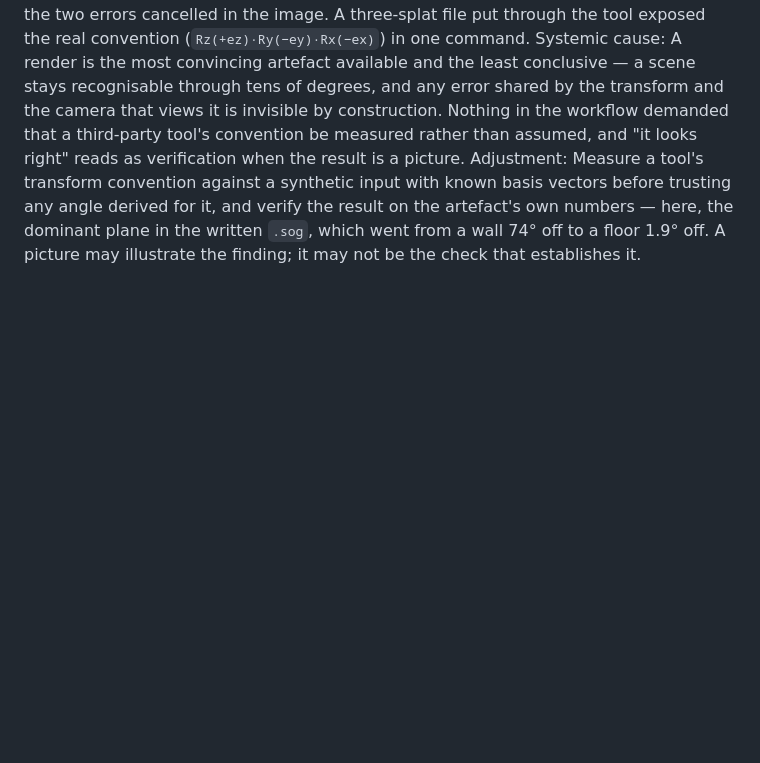
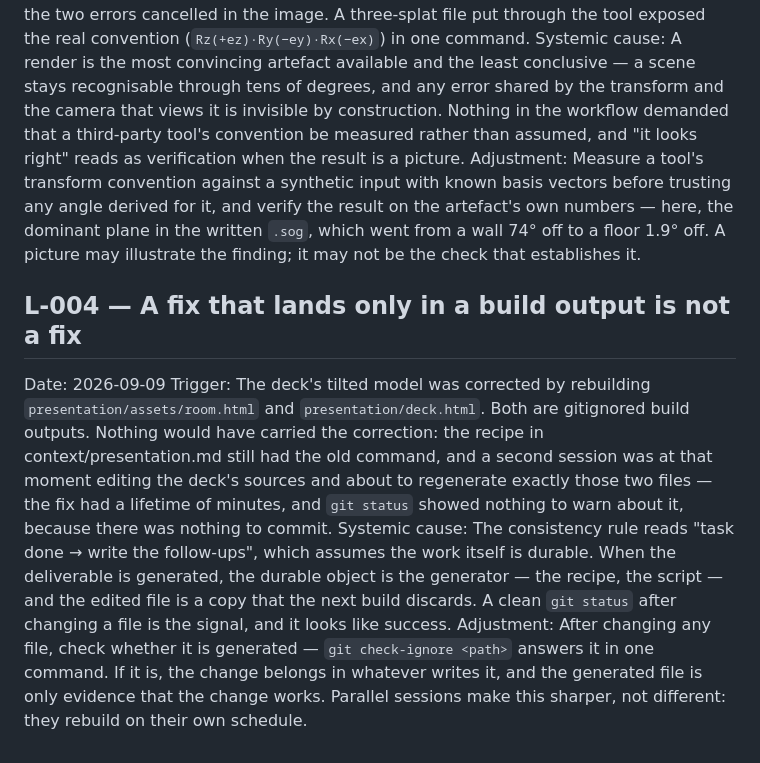
Before and after one commit to NiklasWork/jetbot-3d-modeling, a Markdown page: state/learnings.md, the part around the change. Rendered like a GitHub page; blank space fills up the shorter version.

```diff
--- a/state/learnings.md
+++ b/state/learnings.md
@@ -25,3 +25,10 @@ Date: 2026-09-09
 Trigger: The rotation that stands room-niklas upright was first derived from an assumed Euler convention for `splat-transform -r`, then checked by rendering the rotated model and looking at it. The picture showed an upright room, so the value was reported to the human — and it was wrong by 32°: the sign of the x angle was inverted, and the frame it was rendered from carried the same inverted assumption, so the two errors cancelled in the image. A three-splat file put through the tool exposed the real convention (`Rz(+ez)·Ry(−ey)·Rx(−ex)`) in one command.
 Systemic cause: A render is the most convincing artefact available and the least conclusive — a scene stays recognisable through tens of degrees, and any error shared by the transform and the camera that views it is invisible by construction. Nothing in the workflow demanded that a third-party tool's convention be measured rather than assumed, and "it looks right" reads as verification when the result is a picture.
 Adjustment: Measure a tool's transform convention against a synthetic input with known basis vectors before trusting any angle derived for it, and verify the result on the artefact's own numbers — here, the dominant plane in the written `.sog`, which went from a wall 74° off to a floor 1.9° off. A picture may illustrate the finding; it may not be the check that establishes it.
+
+## L-004 — A fix that lands only in a build output is not a fix
+
+Date: 2026-09-09
+Trigger: The deck's tilted model was corrected by rebuilding `presentation/assets/room.html` and `presentation/deck.html`. Both are gitignored build outputs. Nothing would have carried the correction: the recipe in context/presentation.md still had the old command, and a second session was at that moment editing the deck's sources and about to regenerate exactly those two files — the fix had a lifetime of minutes, and `git status` showed nothing to warn about it, because there was nothing to commit.
+Systemic cause: The consistency rule reads "task done → write the follow-ups", which assumes the work itself is durable. When the deliverable is generated, the durable object is the generator — the recipe, the script — and the edited file is a copy that the next build discards. A clean `git status` after changing a file is the signal, and it looks like success.
+Adjustment: After changing any file, check whether it is generated — `git check-ignore <path>` answers it in one command. If it is, the change belongs in whatever writes it, and the generated file is only evidence that the change works. Parallel sessions make this sharper, not different: they rebuild on their own schedule.
```
Also changed, not shown: context/presentation.md (+5 -2 lines).
